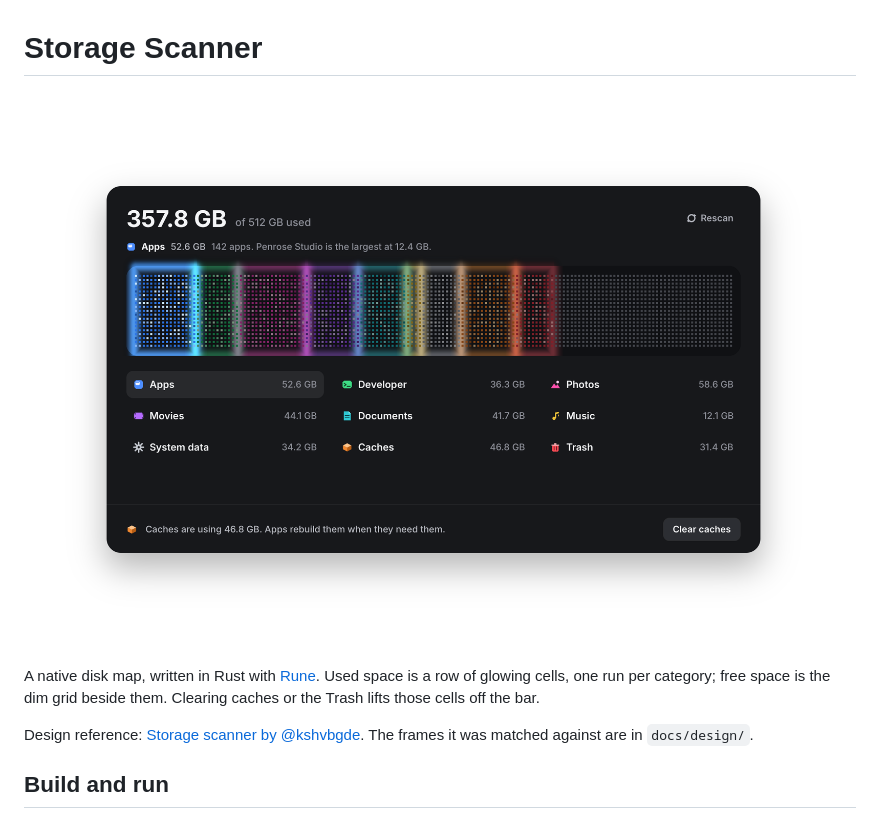
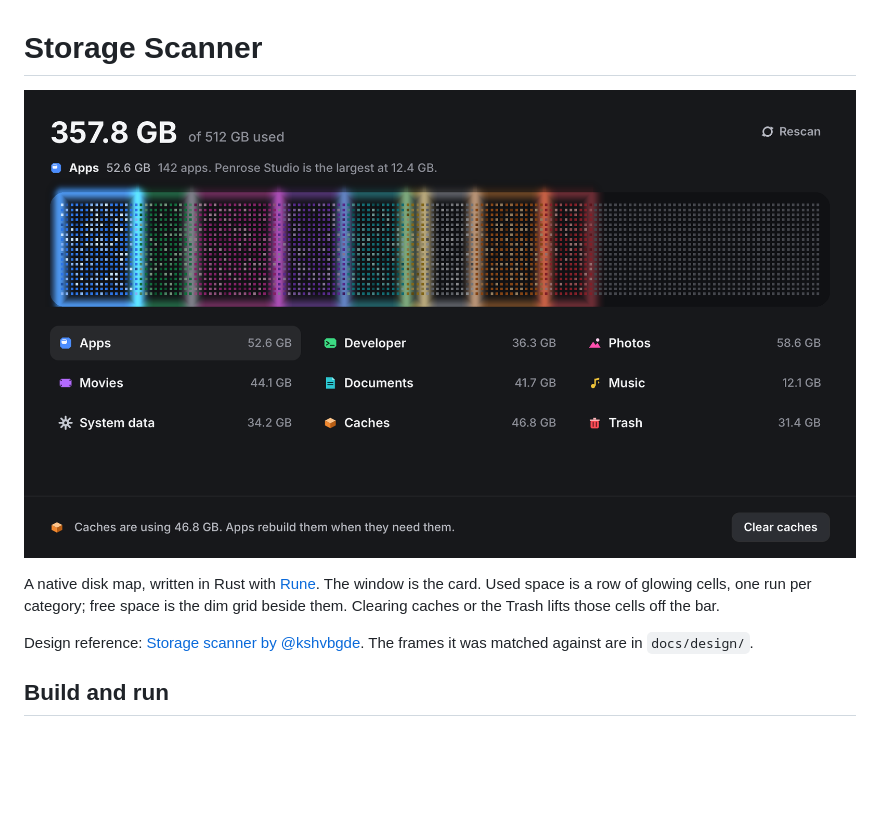
Before and after one commit to wk-j/storage-scanner, a Markdown page: README.md, the part around the change. Rendered like a GitHub page; pictures changed too: out/idle-apps.png; blank space fills up the shorter version.

```diff
--- a/README.md
+++ b/README.md
@@ -2,7 +2,7 @@
 
 ![Apps hovered, scan finished](out/idle-apps.png)
 
-A native disk map, written in Rust with [Rune](https://github.com/anomalyco/rune). Used space is a row of glowing cells, one run per category; free space is the dim grid beside them. Clearing caches or the Trash lifts those cells off the bar.
+A native disk map, written in Rust with [Rune](https://github.com/anomalyco/rune). The window is the card. Used space is a row of glowing cells, one run per category; free space is the dim grid beside them. Clearing caches or the Trash lifts those cells off the bar.
 
 Design reference: [Storage scanner by @kshvbgde](https://x.com/bestsaasdesigns/status/2121105777415090259). The frames it was matched against are in `docs/design/`.
 
```
Also changed, not shown: out/after-trash.png, out/clearing-caches.png, out/scanning.png, 2 other files.
